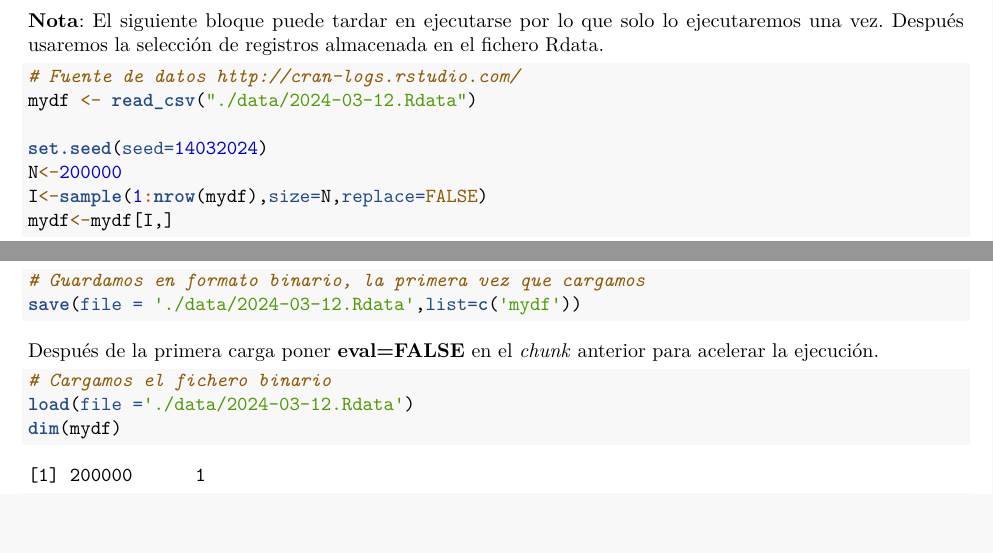
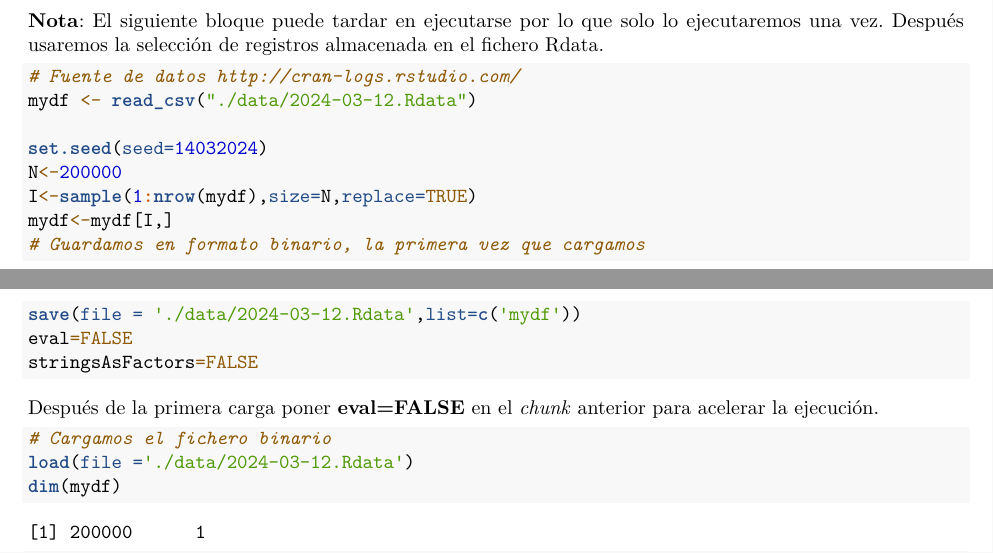
Before and after one commit to igomas/RaceTema4, an R Markdown document (CarreraTydiverse_Alumno.Rmd): two parts of pages 1 and 2 of 7, joined at a grey line, cut so that both start at the same text, the shorter picture padded with empty space. Rendered offline with R 4.5, knitr and Pandoc, then LaTeX, with nearby package versions.

Commit message:
Ejercicio 2

````diff
--- a/CarreraTydiverse_Alumno.Rmd
+++ b/CarreraTydiverse_Alumno.Rmd
@@ -102,10 +97,12 @@ mydf <- read_csv("./data/2024-03-12.Rdata")
 
 set.seed(seed=14032024)
 N<-200000
-I<-sample(1:nrow(mydf),size=N,replace=FALSE)
+I<-sample(1:nrow(mydf),size=N,replace=TRUE)
 mydf<-mydf[I,]
 # Guardamos en formato binario, la primera vez que cargamos
 save(file = './data/2024-03-12.Rdata',list=c('mydf'))
+eval=FALSE
+stringsAsFactors=FALSE
 ```
 
 Después de la primera carga poner **eval=FALSE** en el *chunk* anterior para acelerar la ejecución.
````
Also changed, not shown: CarreraTydiverse_Alumno.Rmd (9 more changed lines).
